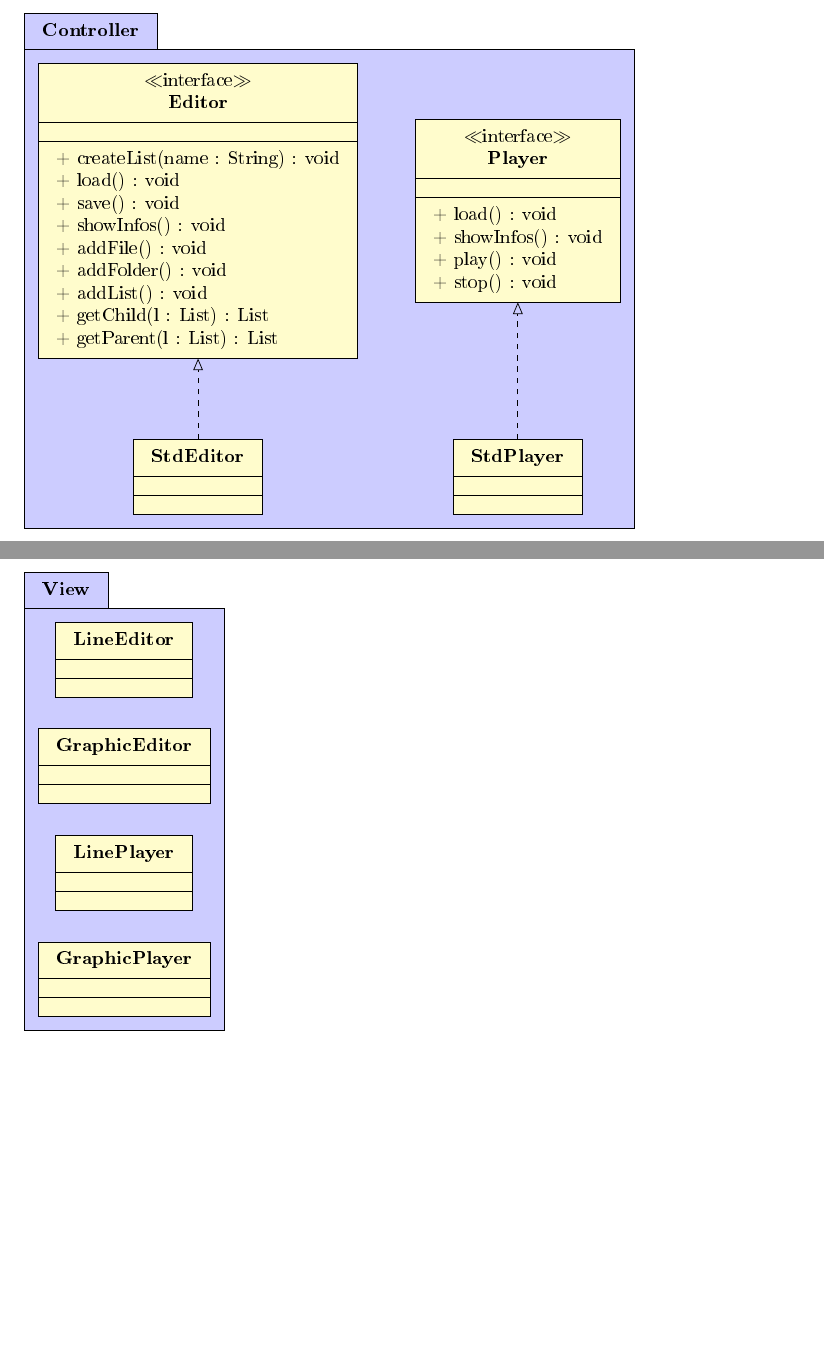
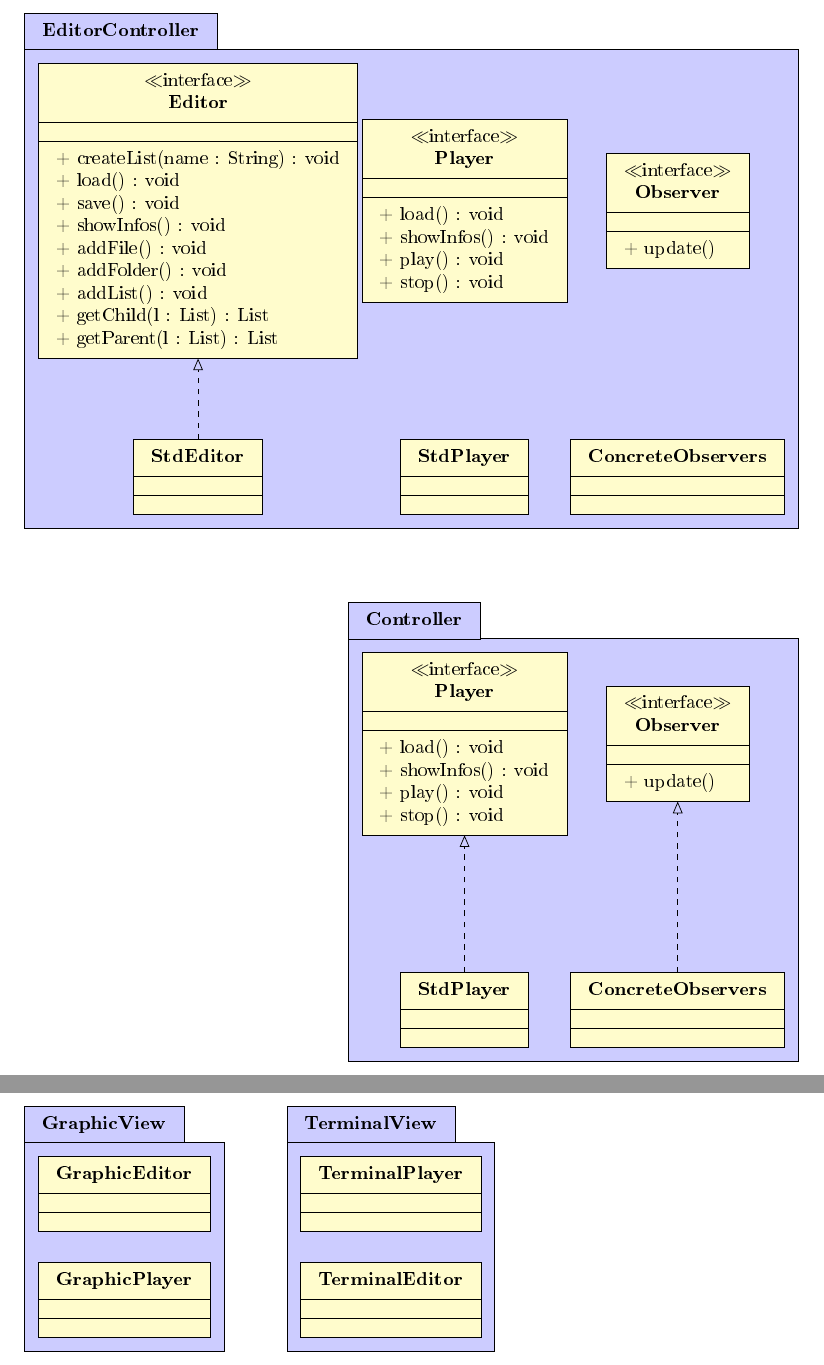
Before and after one commit to Lilian-Barbier/Architecture-Logiciel, a LaTeX document (Rapport/CR_Ballois_Barbier.tex): two parts of pages 2 and 3 of 3, joined at a grey line, cut at the place of the change, the shorter picture padded with empty space. The pictures show the PDF file Rapport/CR_Ballois_Barbier.pdf that the author committed with the source.

Commit message:
separation des controller

```diff
--- a/Rapport/CR_Ballois_Barbier.tex
+++ b/Rapport/CR_Ballois_Barbier.tex
@@ -98,8 +98,10 @@
 
 
 \begin{tikzpicture}
+
 \begin{center}
-\begin{umlpackage}{Controller}
+
+\begin{umlpackage}{EditorController}
 
 \umlclass[type=interface]{Editor}
 {}{
@@ -117,7 +119,7 @@
 \umlclass[y=-5]{StdEditor}
 {}{}
 
-\umlclass[type=interface, x=6]{Player}
+\umlclass[type=interface, x=5]{Player}
 {}{
 	+ load() : void \\
 	+ showInfos() : void \\
@@ -125,13 +127,49 @@
 	+ stop() : void
 }
 
-\umlclass[y=-5, x=6]{StdPlayer}
+\umlclass[y=-5, x=5]{StdPlayer}
 {}{}
+
+\umlclass[type=interface, x=9]{Observer}
+{}{
+	+ update()
+}
+
+\umlclass[y=-5, x=9]{ConcreteObservers}
+{}{}
+
+\end{umlpackage}
+
+
+
+\begin{umlpackage}[y=-10]{Controller}
+
+
+\umlclass[type=interface, x=5]{Player}
+{}{
+	+ load() : void \\
+	+ showInfos() : void \\
+	+ play() : void \\
+	+ stop() : void
+}
+
+\umlclass[y=-5, x=5]{StdPlayer}
+{}{}
+
+\umlclass[type=interface, x=9]{Observer}
+{}{
+	+ update()
+}
+
+\umlclass[y=-5, x=9]{ConcreteObservers}
+{}{}
+
 
 \end{umlpackage}
 
 \umlimpl[]{StdEditor}{Editor}
 \umlimpl[]{StdPlayer}{Player}
+\umlimpl[]{ConcreteObservers}{Observer}
 
 \end{center}
 \end{tikzpicture}
@@ -144,6 +182,6 @@
 \begin{tikzpicture}
 \begin{center}
 
-\begin{umlpackage}[]{View}
+\begin{umlpackage}[]{GraphicView}
 
 \umlclass[]{GraphicPlayer}{}{}
@@ -156,3 +194,7 @@
+\umlclass{TerminalEditor}{}{}
+\umlclass[y=2]{TerminalPlayer}{}{}
+
+\end{umlpackage}
 
 
 \end{center}
```
Also changed, not shown: Rapport/CR_Ballois_Barbier.pdf, Rapport/CR_Ballois_Barbier.tex (6 more changed lines), 2 other files.
